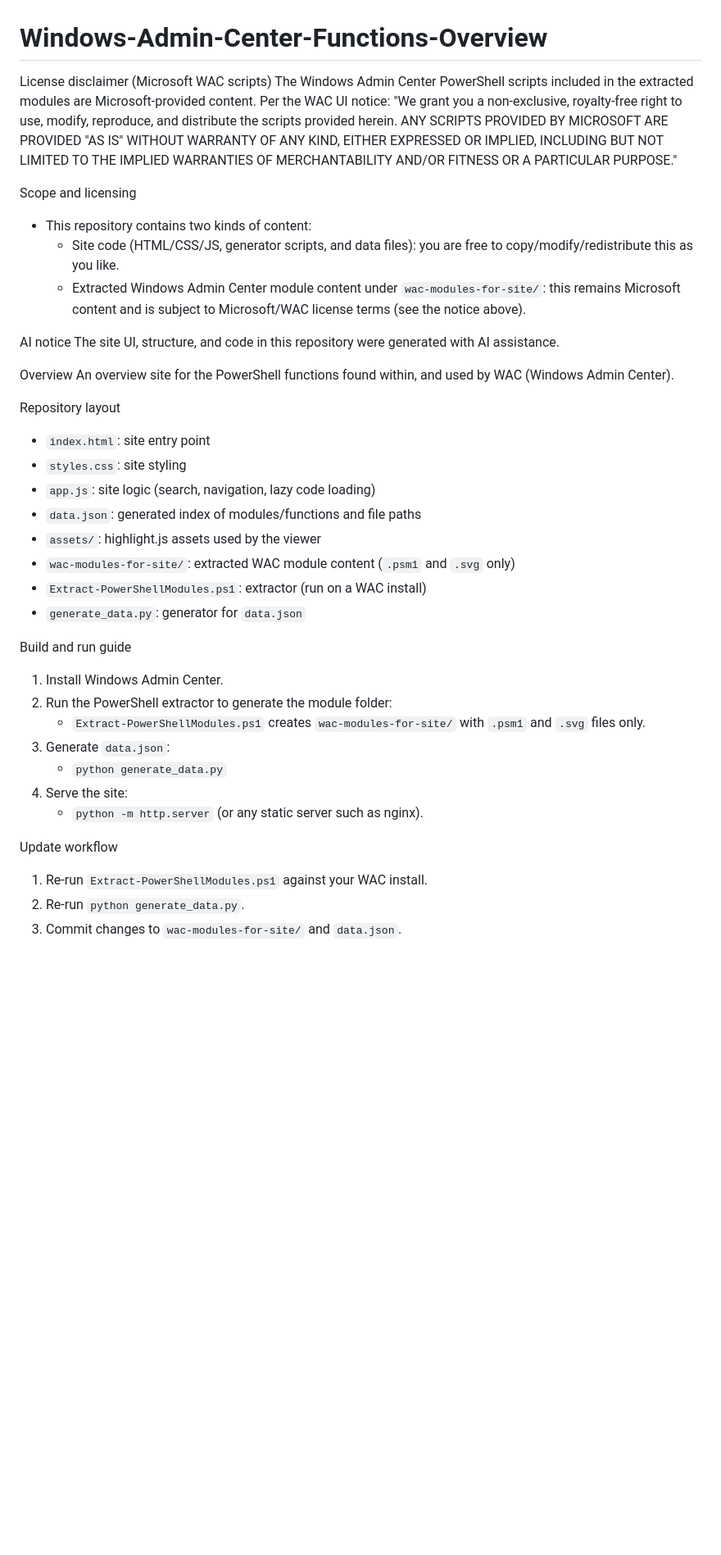
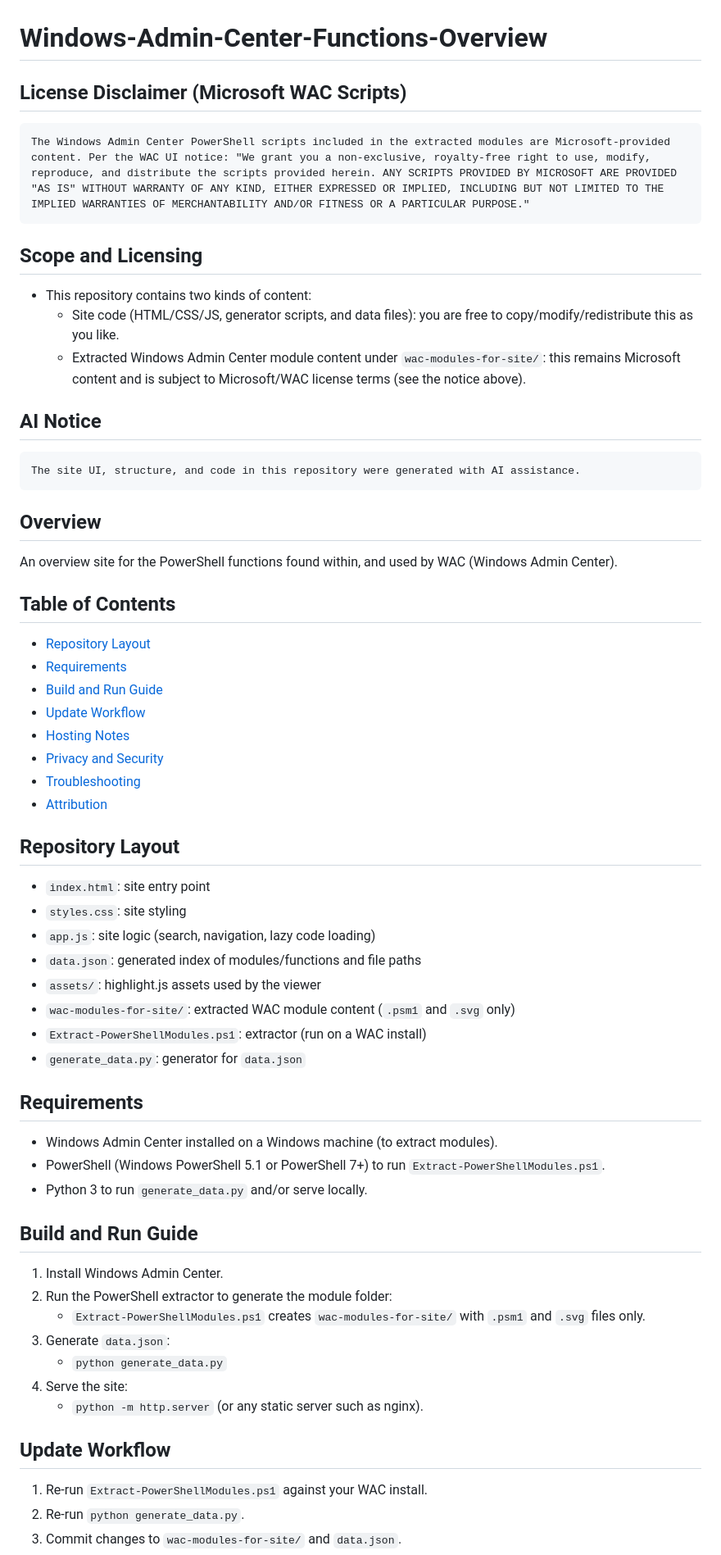
Before and after one commit to dani763f/Windows-Admin-Center-Functions-Overview, a Markdown page: README.md, the part around one of its changes. Shown at 82% size. Drawn GitHub-style; blank space fills up the shorter version.

````diff
--- a/README.md
+++ b/README.md
@@ -1,20 +1,34 @@
 # Windows-Admin-Center-Functions-Overview
 
-License disclaimer (Microsoft WAC scripts)
-The Windows Admin Center PowerShell scripts included in the extracted modules are Microsoft-provided content. Per the WAC UI notice: "We grant you a non-exclusive, royalty-free right to use, modify, reproduce, and distribute the scripts provided herein. ANY SCRIPTS PROVIDED BY MICROSOFT ARE PROVIDED \"AS IS\" WITHOUT WARRANTY OF ANY KIND, EITHER EXPRESSED OR IMPLIED, INCLUDING BUT NOT LIMITED TO THE IMPLIED WARRANTIES OF MERCHANTABILITY AND/OR FITNESS OR A PARTICULAR PURPOSE."
+## License Disclaimer (Microsoft WAC Scripts)
+```
+The Windows Admin Center PowerShell scripts included in the extracted modules are Microsoft-provided content. Per the WAC UI notice: "We grant you a non-exclusive, royalty-free right to use, modify, reproduce, and distribute the scripts provided herein. ANY SCRIPTS PROVIDED BY MICROSOFT ARE PROVIDED "AS IS" WITHOUT WARRANTY OF ANY KIND, EITHER EXPRESSED OR IMPLIED, INCLUDING BUT NOT LIMITED TO THE IMPLIED WARRANTIES OF MERCHANTABILITY AND/OR FITNESS OR A PARTICULAR PURPOSE."
+```
 
-Scope and licensing
+## Scope and Licensing
 - This repository contains two kinds of content:
   - Site code (HTML/CSS/JS, generator scripts, and data files): you are free to copy/modify/redistribute this as you like.
   - Extracted Windows Admin Center module content under `wac-modules-for-site/`: this remains Microsoft content and is subject to Microsoft/WAC license terms (see the notice above).
 
-AI notice
+## AI Notice
+```
 The site UI, structure, and code in this repository were generated with AI assistance.
+```
 
-Overview
+## Overview
 An overview site for the PowerShell functions found within, and used by WAC (Windows Admin Center).
 
-Repository layout
+## Table of Contents
+- [Repository Layout](#repository-layout)
+- [Requirements](#requirements)
+- [Build and Run Guide](#build-and-run-guide)
+- [Update Workflow](#update-workflow)
+- [Hosting Notes](#hosting-notes)
+- [Privacy and Security](#privacy-and-security)
+- [Troubleshooting](#troubleshooting)
+- [Attribution](#attribution)
+
+## Repository Layout
 - `index.html`: site entry point
 - `styles.css`: site styling
 - `app.js`: site logic (search, navigation, lazy code loading)
@@ -24,7 +38,12 @@ Repository layout
 - `Extract-PowerShellModules.ps1`: extractor (run on a WAC install)
 - `generate_data.py`: generator for `data.json`
 
-Build and run guide
+## Requirements
+- Windows Admin Center installed on a Windows machine (to extract modules).
+- PowerShell (Windows PowerShell 5.1 or PowerShell 7+) to run `Extract-PowerShellModules.ps1`.
+- Python 3 to run `generate_data.py` and/or serve locally.
+
+## Build and Run Guide
 1. Install Windows Admin Center.
 2. Run the PowerShell extractor to generate the module folder:
    - `Extract-PowerShellModules.ps1` creates `wac-modules-for-site/` with `.psm1` and `.svg` files only.
@@ -33,7 +52,7 @@ Build and run guide
 4. Serve the site:
    - `python -m http.server` (or any static server such as nginx).
 
-Update workflow
+## Update Workflow
 1. Re-run `Extract-PowerShellModules.ps1` against your WAC install.
 2. Re-run `python generate_data.py`.
 3. Commit changes to `wac-modules-for-site/` and `data.json`.
````
Also changed, not shown: other parts of README.md (+4 -4 lines).
